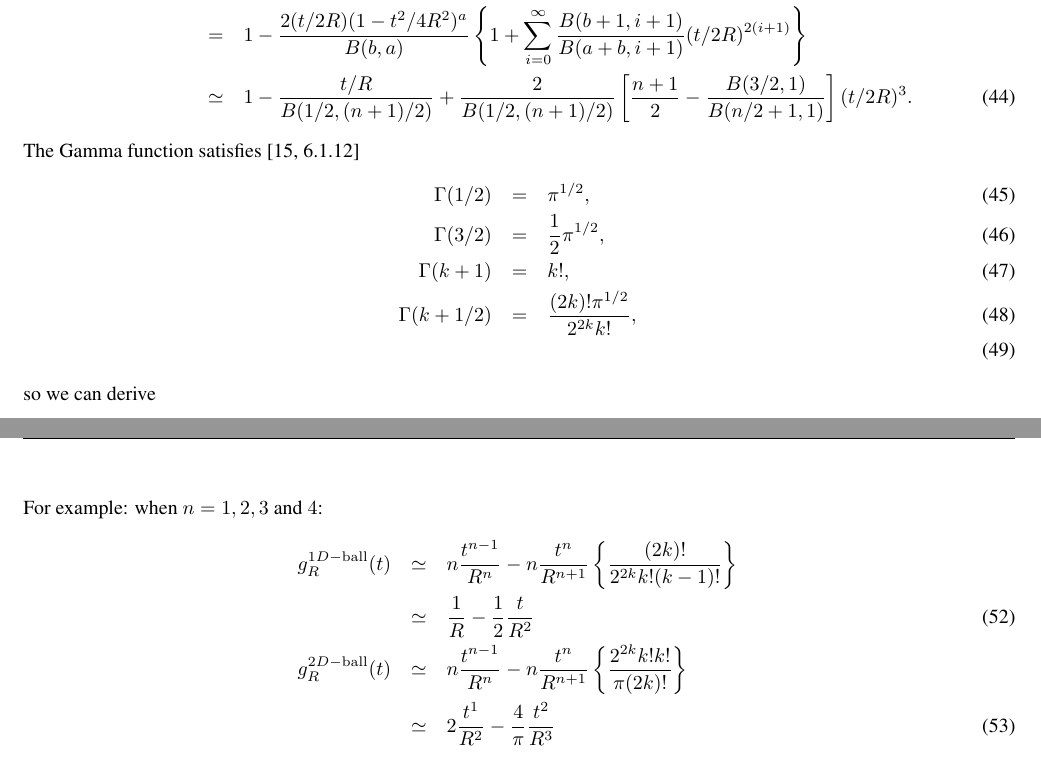
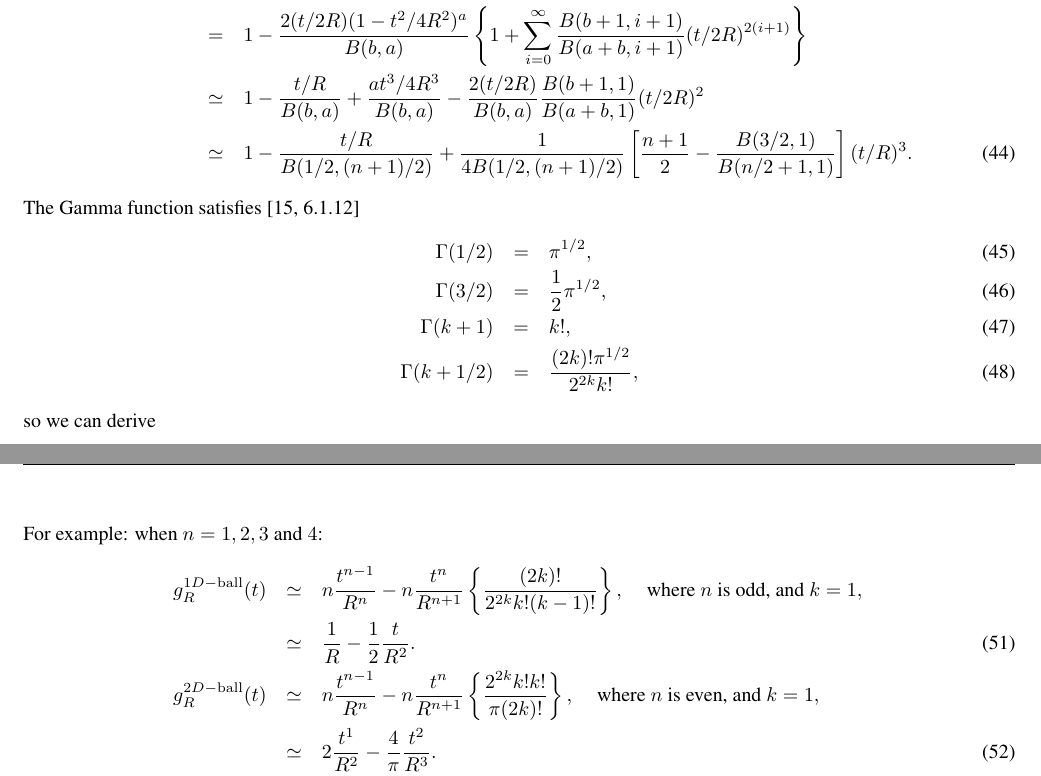
Before and after one commit to mroughan/LinePicking, a LaTeX paper (man/LinePicking.tex): two parts of pages 8 and 9 of 14, joined at a grey line, cut so that both start at the same text. Compiled offline with pdfLaTeX.

Commit message:
Fixed details of the 3term of the small t approximation

```diff
--- a/man/LinePicking.tex
+++ b/man/LinePicking.tex
@@ -586,10 +586,14 @@ rememeber $x = 1 - t^2/4R^2$, $a=(n+1)/2$, and $b=1/2$, and from
                \sum_{i=0}^{\infty} \frac{B(b+1,i+1)}{B(a+b,i+1)} (t/2R)^{2(i+1)}
            \right\}
                \nonumber \\
+ & \simeq & 1 - \frac{t/R}{B(b,a)}
+               + \frac{a t^3/4R^3 }{B(b,a)}
+               - \frac{2 (t/2R)}{B(b,a)} \frac{B(b+1,1)}{B(a+b,1)} (t/2R)^{2}
+               \nonumber \\
  & \simeq & 1 - \frac{t/R}{B(1/2,(n+1)/2)}
-               + \frac{2}{B(1/2,(n+1)/2)}
+               + \frac{1}{4 B(1/2,(n+1)/2)}
                    \left[ \frac{n+1}{2}
-                          -\frac{B(3/2,1)}{B(n/2+1,1)} \right] (t/2R)^{3}.
+                          -\frac{B(3/2,1)}{B(n/2+1,1)} \right] (t/R)^{3}.
 \end{eqnarray}
 The Gamma function satisfies\cite[6.1.12]{Abramowitz_and_Stegun}
 \begin{eqnarray}
@@ -597,7 +601,7 @@ The Gamma function satisfies\cite[6.1.12]{Abramowitz_and_Stegun}
   \Gamma(1/2) & = & \pi^{1/2}, \\
   \Gamma(3/2) & = & \frac{1}{2} \pi^{1/2}, \\
   \Gamma(k+1) & = & k!, \\
-  \Gamma(k+1/2) & = & \frac{(2k)! \pi^{1/2}}{2^{2k} k!}, \\
+  \Gamma(k+1/2) & = & \frac{(2k)! \pi^{1/2}}{2^{2k} k!},
 \end{eqnarray}
 % last one comes from Wiki, but could be derived simply from A&S
 so we can derive
@@ -635,30 +639,30 @@ For example: when $n=1,2,3$ and $4$:
 \begin{eqnarray}
   \label{eq:ex_g(t)}
 g^{1D-{\rm ball}}_R(t)
- & \simeq &                          % (k=1, n odd)
+ & \simeq &
   n \frac{t^{n-1}}{R^n} -
     n \frac{t^{n}}{R^{n+1}}
-   \left\{  \frac{(2k)! }{2^{2k} k! (k-1)!}  \right\}
-                 \nonumber \\
+   \left\{  \frac{(2k)! }{2^{2k} k! (k-1)!}  \right\},
+                 \;\;\; \mbox{ where $n$ is odd, and } k=1,  \nonumber \\
  & \simeq &                          % (k=1, n odd)
   \frac{1}{R} -
-    \frac{1}{2} \frac{t}{R^{2}}
+    \frac{1}{2} \frac{t}{R^{2}}.
                  \\
 g^{2D-{\rm ball}}_R(t)
  & \simeq &                          % (k=1, n even)
   n \frac{t^{n-1}}{R^n} -
     n \frac{t^{n}}{R^{n+1}}
-   \left\{ \frac{2^{2k} k! k!}{\pi (2k)!}  \right\}
-                 \nonumber \\
+   \left\{ \frac{2^{2k} k! k!}{\pi (2k)!}  \right\},
+                 \;\;\; \mbox{ where $n$ is even, and } k=1,  \nonumber \\
  & \simeq &                          % (k=1, n even)
   2 \frac{t^{1}}{R^2} -
-    \frac{4}{\pi} \frac{t^{2}}{R^{3}}
+    \frac{4}{\pi} \frac{t^{2}}{R^{3}} .
                   \\
 g^{3D-{\rm ball}}_R(t)
  & \simeq &                          % (k=2, n odd)
   n \frac{t^{n-1}}{R^n} -
     n \frac{t^{n}}{R^{n+1}}
-   \left\{ \frac{(2k)! }{2^{2k} k! (k-1)!}  \right\}
-                 \nonumber \\
+   \left\{ \frac{(2k)! }{2^{2k} k! (k-1)!}  \right\},
+                 \;\;\; \mbox{ where $n$ is odd, and } k=2,  \nonumber \\
  & \simeq &                          % (k=2, n odd)
   \frac{3 t^{2}}{R^3} -
@@ -673,3 +676,4 @@ g^{4D-{\rm ball}}_R(t)
+                 \;\;\; \mbox{ where $n$ is even, and } k=2, \nonumber \\
  & \simeq &                          % (k=2, n even)
   \frac{4 t^{3}}{R^4} -
     \frac{2^5}{3\pi} \frac{t^{4}}{R^{5}} .
```
Also changed, not shown: Matlab/Plots/LinePicking_test_approx_ball_1.eps, Matlab/Plots/LinePicking_test_approx_ball_2.eps, Matlab/Plots/LinePicking_test_approx_ball_3.eps, Matlab/Plots/LinePicking_test_approx_ball_4.eps, Matlab/Plots/LinePicking_test_approx_ball_5.eps, man/LinePicking.pdf, man/LinePicking.tex (5 more changed lines), 1 other file.
